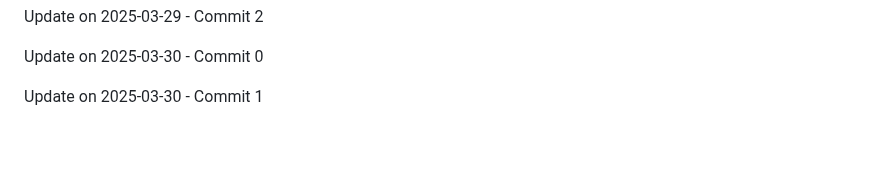
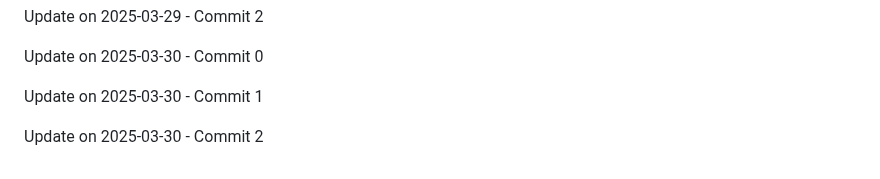
Before and after one commit to ghostrider-cloudd/Lock-Byte, a Markdown page: README.md, the part around the change. Drawn GitHub-style; blank space fills up the shorter version.

Commit message:
Update on 2025-03-30 - Commit 2

```diff
--- a/README.md
+++ b/README.md
@@ -198,3 +198,5 @@ Update on 2025-03-29 - Commit 2
 Update on 2025-03-30 - Commit 0
 
 Update on 2025-03-30 - Commit 1
+
+Update on 2025-03-30 - Commit 2
```
